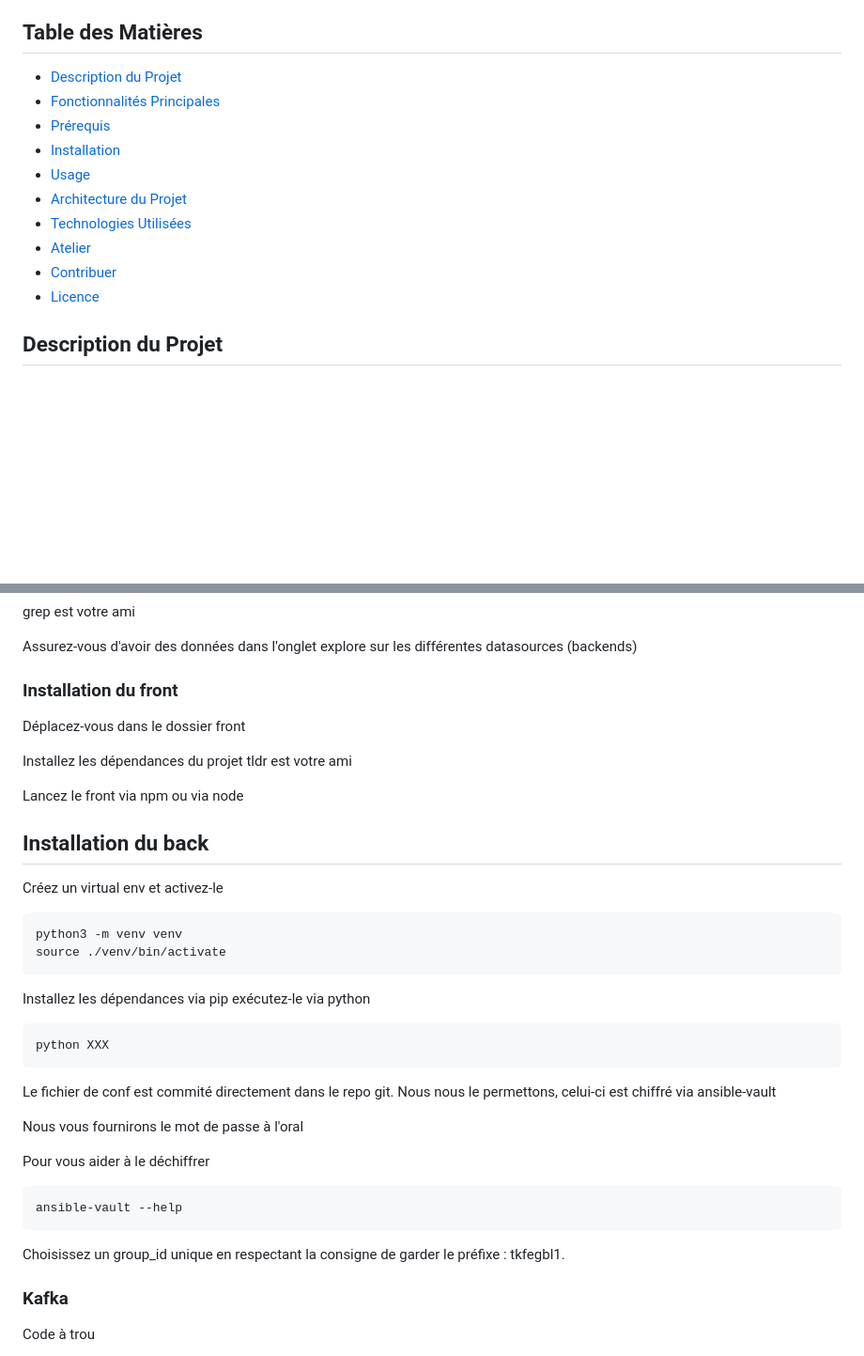
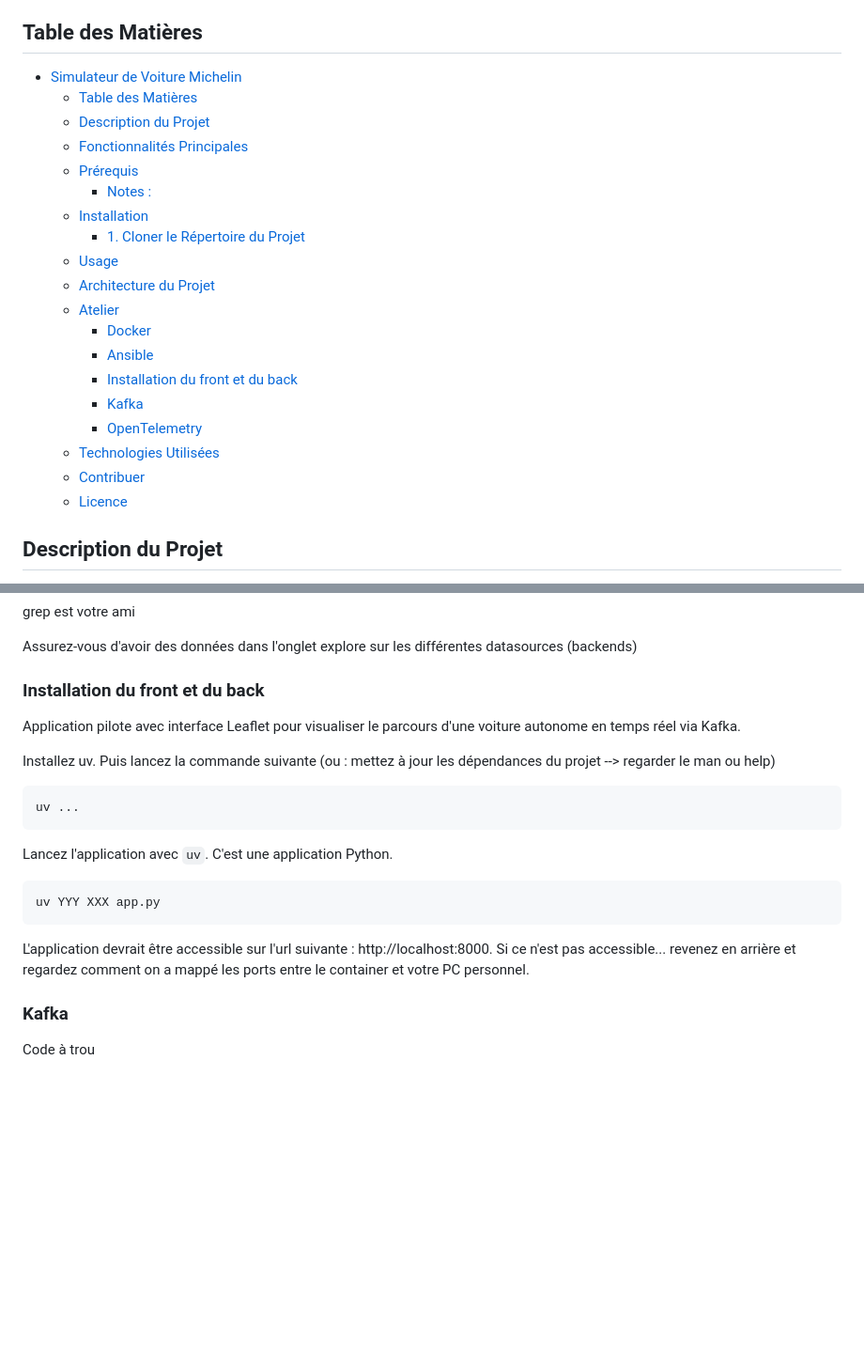
Before and after one commit to Michelin-Ensimag/workshop_ensimag, a Markdown page: readme.md, 2 parts joined by grey strips. Shown at 94% size. GitHub-like rendering; blank space fills up the shorter version.

Commit message:
Modification partie front et back

````diff
--- a/readme.md
+++ b/readme.md
@@ -6,16 +6,25 @@ A la fin du projet, pensez à remplir le formulaire suivant pour nous faire nos
 
 ## Table des Matières
 
-- [Description du Projet](#description-du-projet)
-- [Fonctionnalités Principales](#fonctionnalités-principales)
-- [Prérequis](#prérequis)
-- [Installation](#installation)
-- [Usage](#usage)
-- [Architecture du Projet](#architecture-du-projet)
-- [Technologies Utilisées](#technologies-utilisées)
-- [Atelier](#atelier)
-- [Contribuer](#contribuer)
-- [Licence](#licence)
+- [Simulateur de Voiture Michelin](#simulateur-de-voiture-michelin)
+  - [Table des Matières](#table-des-matières)
+  - [Description du Projet](#description-du-projet)
+  - [Fonctionnalités Principales](#fonctionnalités-principales)
+  - [Prérequis](#prérequis)
+      - [Notes :](#notes-)
+  - [Installation](#installation)
+    - [1. Cloner le Répertoire du Projet](#1-cloner-le-répertoire-du-projet)
+  - [Usage](#usage)
+  - [Architecture du Projet](#architecture-du-projet)
+  - [Atelier](#atelier)
+    - [Docker](#docker)
+    - [Ansible](#ansible)
+    - [Installation du front et du back](#installation-du-front-et-du-back)
+    - [Kafka](#kafka)
+    - [OpenTelemetry](#opentelemetry)
+  - [Technologies Utilisées](#technologies-utilisées)
+  - [Contribuer](#contribuer)
+  - [Licence](#licence)
 
 ## Description du Projet
 
@@ -143,42 +152,24 @@ grep est votre ami
 
 Assurez-vous d'avoir des données dans l'onglet explore sur les différentes datasources (backends)
 
-### Installation du front
+### Installation du front et du back
 
-Déplacez-vous dans le dossier front
+Application pilote avec interface Leaflet pour visualiser le parcours d'une voiture autonome en temps réel via Kafka.
 
-Installez les dépendances du projet
-tldr est votre ami
+Installez uv. Puis lancez la commande suivante (ou : mettez à jour les dépendances du projet --> regarder le man ou help)
 
-Lancez le front via npm ou via node
+```bash
+uv ...
+```
+Lancez l'application avec `uv`. C'est une application Python.
 
-## Installation du back
-
-Créez un virtual env et activez-le
-```
-python3 -m venv venv
-source ./venv/bin/activate
+```bash
+uv YYY XXX app.py
 ```
 
-Installez les dépendances via pip
-exécutez-le via python
+L'application devrait être accessible sur l'url suivante : http://localhost:8000.
+Si ce n'est pas accessible... revenez en arrière et regardez comment on a mappé les ports entre le container et votre PC personnel.
 
-```
-python XXX
-```
-
-Le fichier de conf est commité directement dans le repo git.
-Nous nous le permettons, celui-ci est chiffré via ansible-vault
-
-Nous vous fournirons le mot de passe à l'oral
-
-Pour vous aider à le déchiffrer
-
-```
-ansible-vault --help
-```
-
-Choisissez un group_id unique en respectant la consigne de garder le préfixe : tkfegbl1.
 
 ### Kafka
 
````
